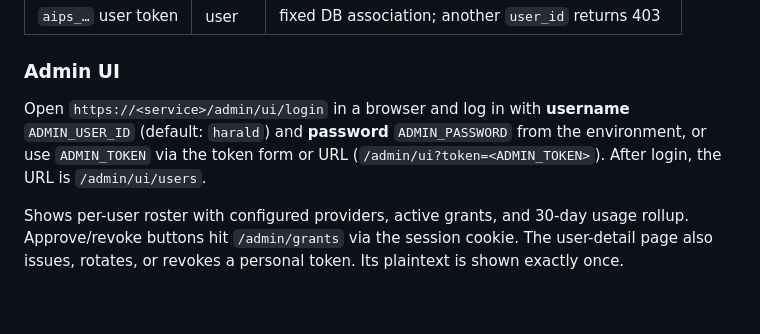
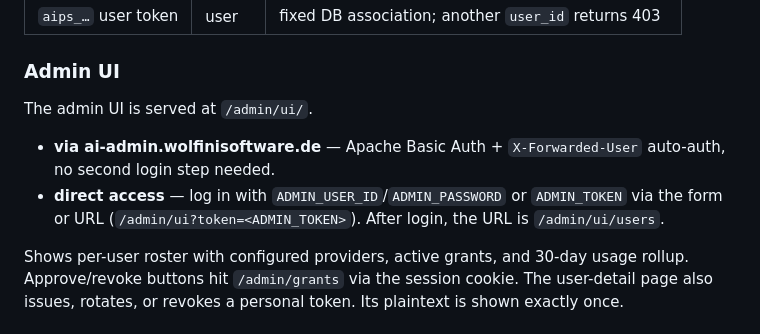
Before and after one commit to haraldweiss/ai-provider-service, a Markdown page: README.md, the part around the change. Rendered like a GitHub page; blank space fills up the shorter version.

Commit message:
Docs: update README + AGENTS.md for auto-auth via X-Forwarded-User

```diff
--- a/README.md
+++ b/README.md
@@ -596,10 +596,11 @@ oracle-vm via Host-Crontab gegen den Docker-Container:
 
 ### Admin UI
 
-Open `https://<service>/admin/ui/login` in a browser and log in with
-**username** `ADMIN_USER_ID` (default: `harald`) and **password** `ADMIN_PASSWORD`
-from the environment, or use `ADMIN_TOKEN` via the token form or URL
-(`/admin/ui?token=<ADMIN_TOKEN>`).
+The admin UI is served at `/admin/ui/`.
+- **via ai-admin.wolfinisoftware.de** — Apache Basic Auth + `X-Forwarded-User` auto-auth,
+  no second login step needed.
+- **direct access** — log in with `ADMIN_USER_ID`/`ADMIN_PASSWORD` or
+  `ADMIN_TOKEN` via the form or URL (`/admin/ui?token=<ADMIN_TOKEN>`).
 After login, the URL is `/admin/ui/users`.
 
 Shows per-user roster with configured providers, active grants, and
```
Also changed, not shown: AGENTS.md (+9 -7 lines).
